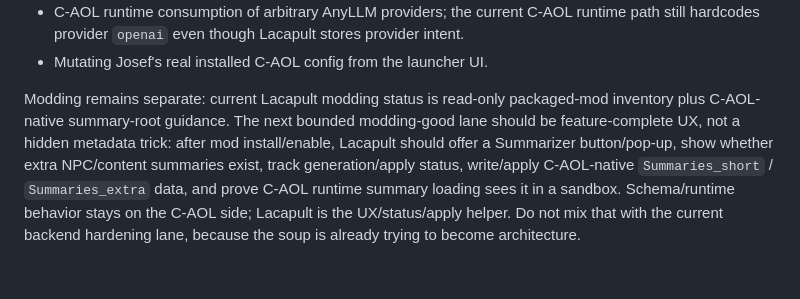
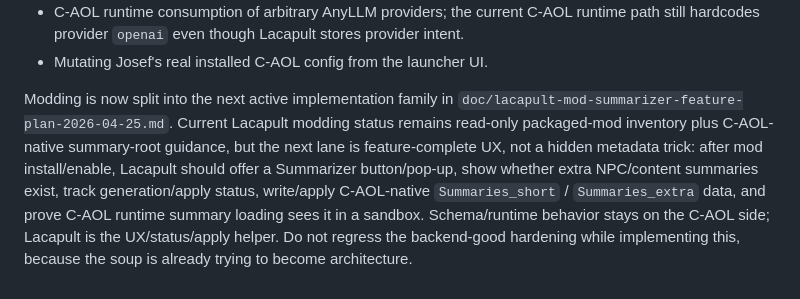
Before and after one commit to josihosi/Lacapult-Doobdab, a Markdown page: doc/lacapult-v02-release-backend-modding-contract.md, the part around the change. GitHub-like rendering.

Commit message:
Align mod summarizer aux docs

```diff
--- a/doc/lacapult-v02-release-backend-modding-contract.md
+++ b/doc/lacapult-v02-release-backend-modding-contract.md
@@ -111,4 +111,4 @@ Still not solved / later lanes:
 - C-AOL runtime consumption of arbitrary AnyLLM providers; the current C-AOL runtime path still hardcodes provider `openai` even though Lacapult stores provider intent.
 - Mutating Josef's real installed C-AOL config from the launcher UI.
 
-Modding remains separate: current Lacapult modding status is read-only packaged-mod inventory plus C-AOL-native summary-root guidance. The next bounded modding-good lane should be feature-complete UX, not a hidden metadata trick: after mod install/enable, Lacapult should offer a Summarizer button/pop-up, show whether extra NPC/content summaries exist, track generation/apply status, write/apply C-AOL-native `Summaries_short` / `Summaries_extra` data, and prove C-AOL runtime summary loading sees it in a sandbox. Schema/runtime behavior stays on the C-AOL side; Lacapult is the UX/status/apply helper. Do not mix that with the current backend hardening lane, because the soup is already trying to become architecture.
+Modding is now split into the next active implementation family in `doc/lacapult-mod-summarizer-feature-plan-2026-04-25.md`. Current Lacapult modding status remains read-only packaged-mod inventory plus C-AOL-native summary-root guidance, but the next lane is feature-complete UX, not a hidden metadata trick: after mod install/enable, Lacapult should offer a Summarizer button/pop-up, show whether extra NPC/content summaries exist, track generation/apply status, write/apply C-AOL-native `Summaries_short` / `Summaries_extra` data, and prove C-AOL runtime summary loading sees it in a sandbox. Schema/runtime behavior stays on the C-AOL side; Lacapult is the UX/status/apply helper. Do not regress the backend-good hardening while implementing this, because the soup is already trying to become architecture.
```
Also changed, not shown: doc/caol-mod-compatibility-summary.md (+8 -10 lines).
